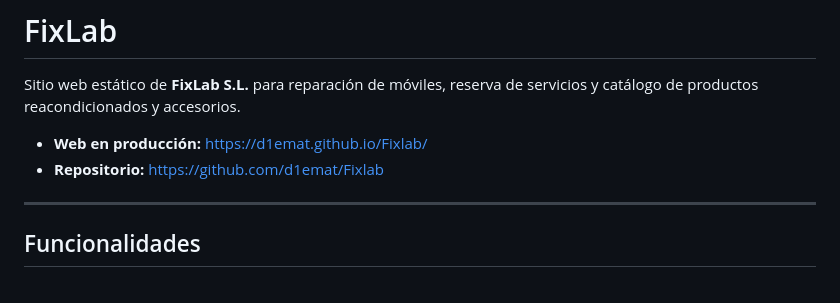
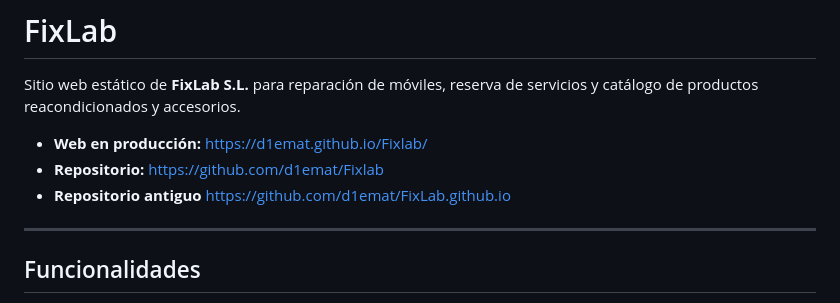
Before and after one commit to d1emat/Fixlab, a Markdown page: README.md, the part around the change. GitHub-like rendering.

```diff
--- a/README.md
+++ b/README.md
@@ -4,6 +4,7 @@ Sitio web estático de **FixLab S.L.** para reparación de móviles, reserva de
 
 - **Web en producción:** [https://d1emat.github.io/Fixlab/](https://d1emat.github.io/Fixlab/)
 - **Repositorio:** [https://github.com/d1emat/Fixlab](https://github.com/d1emat/Fixlab)
+- **Repositorio antiguo** [https://github.com/d1emat/FixLab.github.io](https://github.com/d1emat/FixLab.github.io)
 
 ---
 
```
